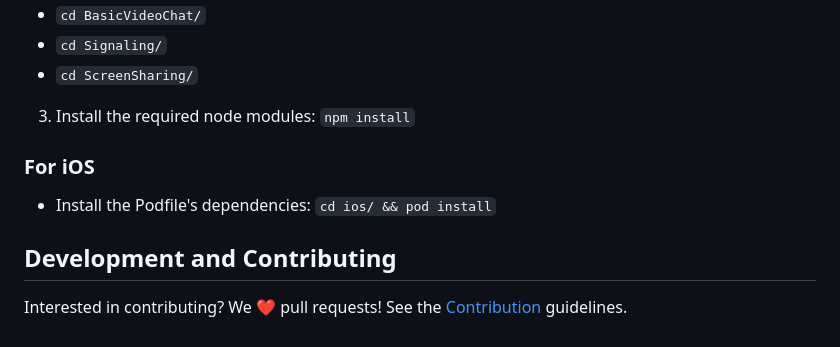
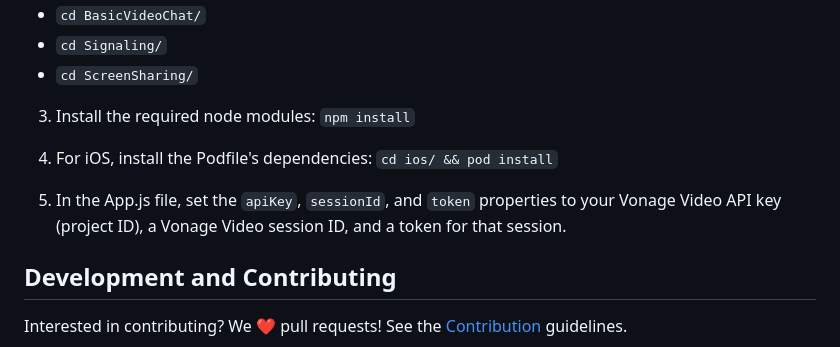
Before and after one commit to opentok/opentok-react-native-samples, a Markdown page: README.md, the part around the change printed below. Rendered like a GitHub page.

```diff
--- a/README.md
+++ b/README.md
@@ -59,9 +60,9 @@ in a React Native application._
 
 3. Install the required node modules: `npm install`
 
-### For iOS
+4. For iOS, install the Podfile's dependencies: `cd ios/ && pod install`
 
-- Install the Podfile's dependencies: `cd ios/ && pod install`
+5. In the App.js file, set the `apiKey`, `sessionId`, and `token` properties to your Vonage Video API key (project ID), a Vonage Video session ID, and a token for that session.
 
 ## Development and Contributing
 
```
Also changed, not shown: other parts of README.md (+7 -6 lines).
